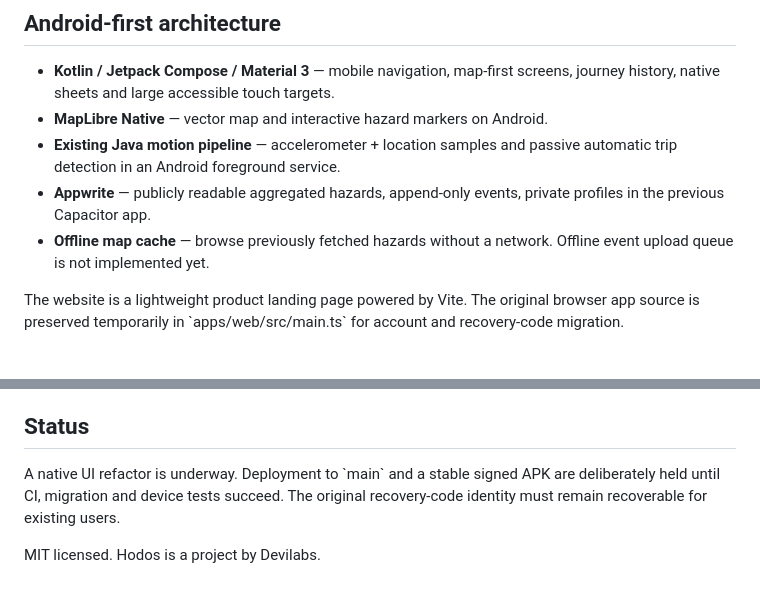
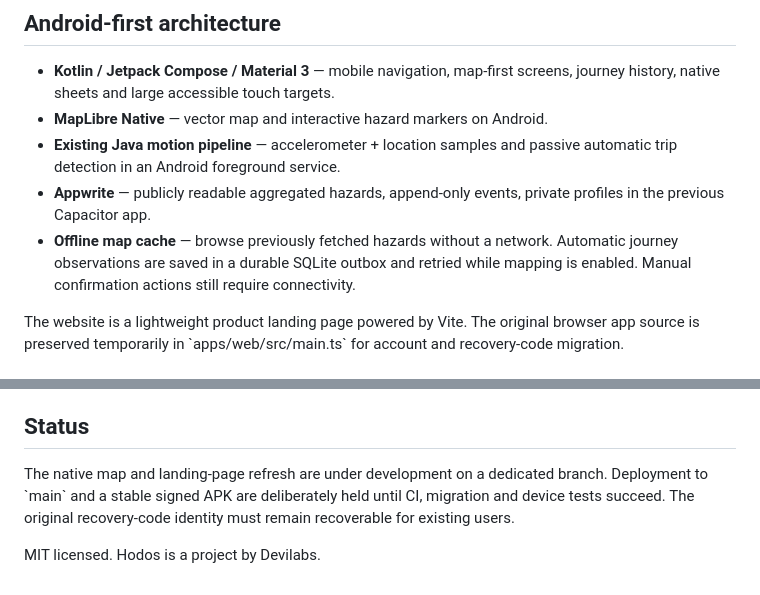
Before and after one commit to DrSkyle/hodos, a Markdown page: README.md, 2 parts joined by grey strips. Rendered like a GitHub page.

Commit message:
docs: describe native map, durable observation retries and remaining release gates

```diff
--- a/README.md
+++ b/README.md
@@ -24,7 +24,7 @@ the new native version.**
 - **Appwrite** — publicly readable aggregated hazards, append-only events,
   private profiles in the previous Capacitor app.
 - **Offline map cache** — browse previously fetched hazards without a network.
-  Offline event upload queue is not implemented yet.
+  Automatic journey observations are saved in a durable SQLite outbox and retried while mapping is enabled. Manual confirmation actions still require connectivity.
 
 The website is a lightweight product landing page powered by Vite.
 The original browser app source is preserved temporarily in
@@ -91,7 +91,7 @@ permissions. Read [the privacy policy](docs/PRIVACY.md) and
 
 ## Status
 
-A native UI refactor is underway. Deployment to \`main\` and a stable signed APK
+The native map and landing-page refresh are under development on a dedicated branch. Deployment to \`main\` and a stable signed APK
 are deliberately held until CI, migration and device tests succeed. The
 original recovery-code identity must remain recoverable for existing users.
 
```
